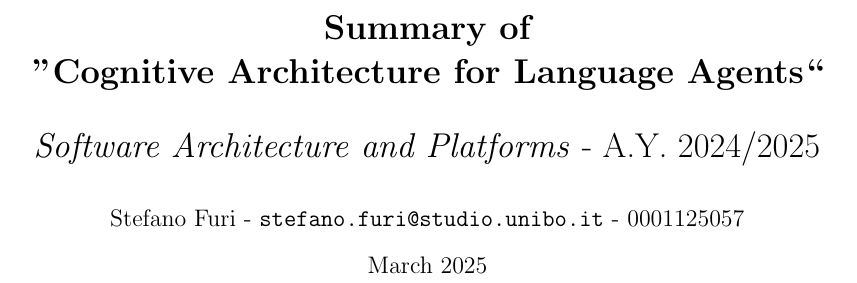
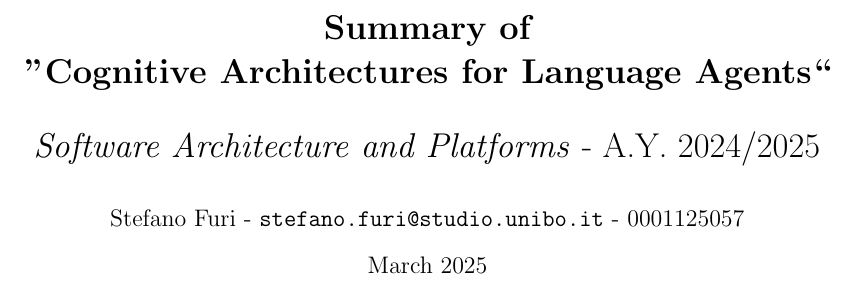
Before and after one commit to S-furi/SAP-Assignment-Optional, a LaTeX document (summary/main.tex): part of page 1 of 5, cut so that both start at the same text. Compiled offline with pdfLaTeX.

Commit message:
fix: fix plural in article name

```diff
--- a/summary/main.tex
+++ b/summary/main.tex
@@ -22,7 +22,7 @@
 \acrodef{CoALA}{\textbf{Co}gnitive \textbf{A}rchitectures for \textbf{L}anguage \textbf{A}gents}
 
 \title{
-\LARGE{\textbf{Summary of \\ ''Cognitive Architecture for Language Agents``}}
+\LARGE{\textbf{Summary of \\ ''Cognitive Architectures for Language Agents``}}
 \\[2ex] \textit{Software Architecture and Platforms} - A.Y. 2024/2025
 }
 \date{March 2025}
```
